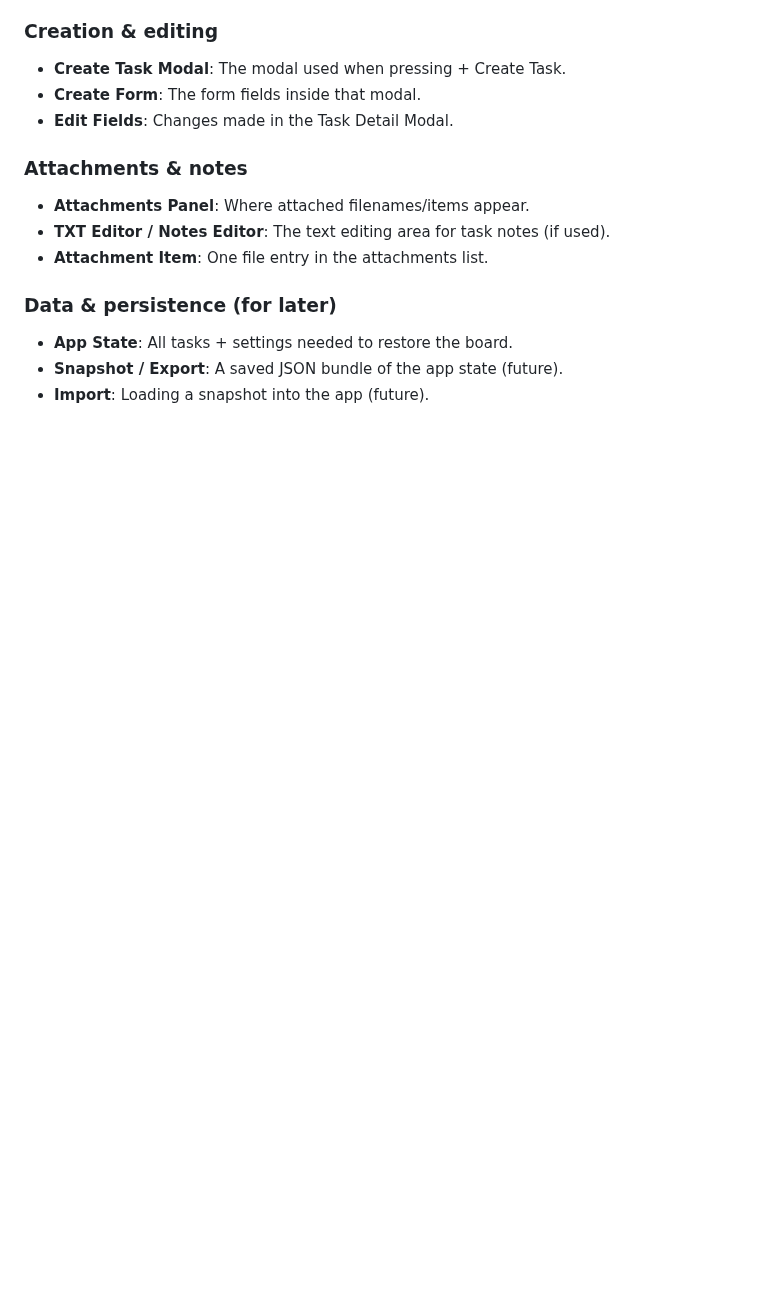
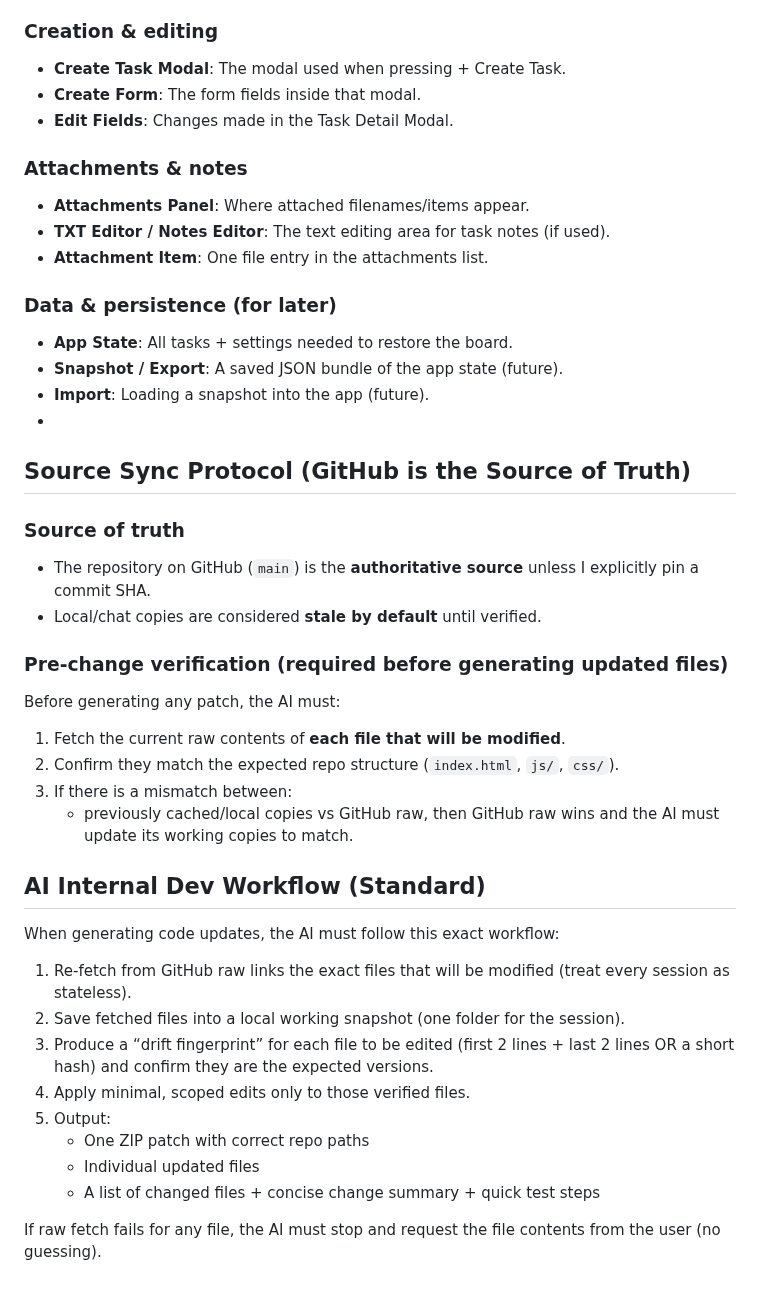
Before and after one commit to dsd1990/RebornShadowProject01, a Markdown page: AI_BASELINE.md, the part around the change. Rendered like a GitHub page; blank space fills up the shorter version.

```diff
--- a/AI_BASELINE.md
+++ b/AI_BASELINE.md
@@ -305,3 +305,32 @@ Include:
 - **App State**: All tasks + settings needed to restore the board.
 - **Snapshot / Export**: A saved JSON bundle of the app state (future).
 - **Import**: Loading a snapshot into the app (future).
+-
+## Source Sync Protocol (GitHub is the Source of Truth)
+
+### Source of truth
+- The repository on GitHub (`main`) is the **authoritative source** unless I explicitly pin a commit SHA.
+- Local/chat copies are considered **stale by default** until verified.
+
+### Pre-change verification (required before generating updated files)
+Before generating any patch, the AI must:
+1) Fetch the current raw contents of **each file that will be modified**.
+2) Confirm they match the expected repo structure (`index.html`, `js/`, `css/`).
+3) If there is a mismatch between:
+   - previously cached/local copies vs GitHub raw,
+   then GitHub raw wins and the AI must update its working copies to match.
+
+## AI Internal Dev Workflow (Standard)
+
+When generating code updates, the AI must follow this exact workflow:
+
+1) Re-fetch from GitHub raw links the exact files that will be modified (treat every session as stateless).
+2) Save fetched files into a local working snapshot (one folder for the session).
+3) Produce a “drift fingerprint” for each file to be edited (first 2 lines + last 2 lines OR a short hash) and confirm they are the expected versions.
+4) Apply minimal, scoped edits only to those verified files.
+5) Output:
+   - One ZIP patch with correct repo paths
+   - Individual updated files
+   - A list of changed files + concise change summary + quick test steps
+
+If raw fetch fails for any file, the AI must stop and request the file contents from the user (no guessing).
```
